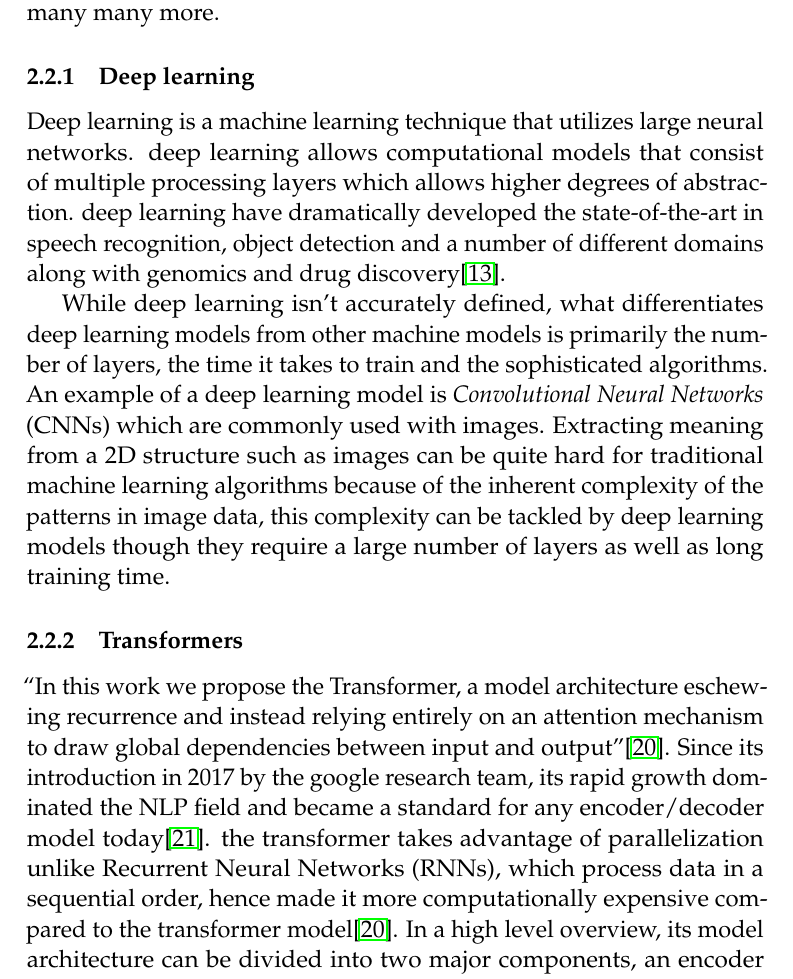
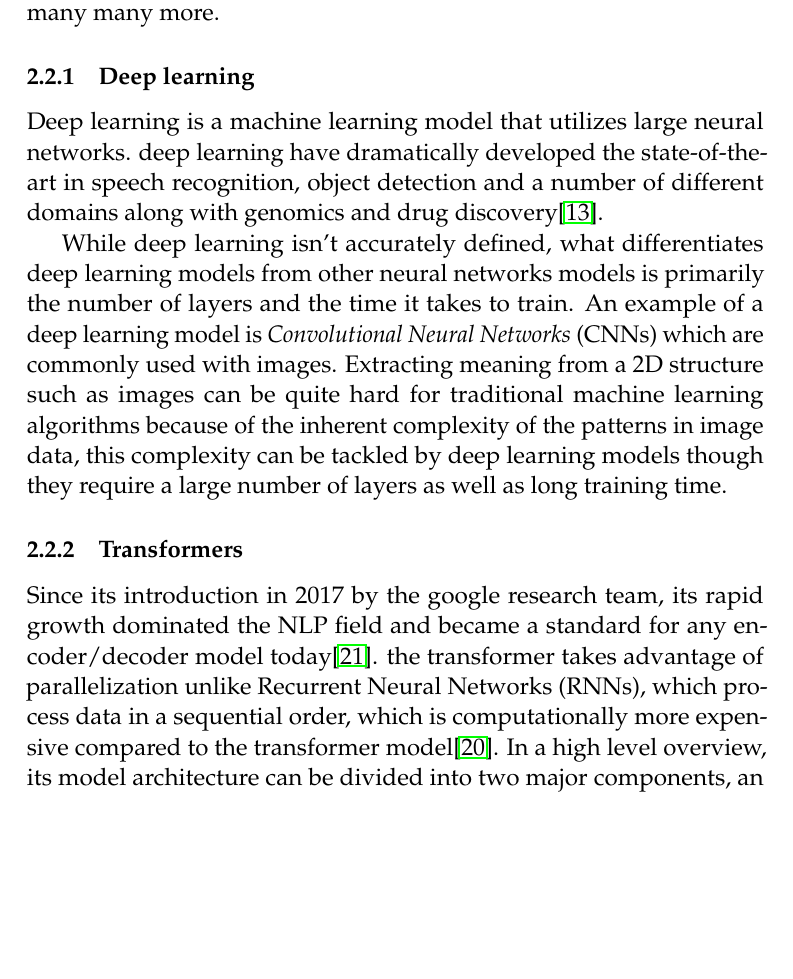
Before and after one commit to d7miiZ/Dialect-Graduation-Project, a LaTeX document (research/latex/main.tex): part of page 9 of 19, cut so that both start at the same text, the shorter picture padded with empty space. Compiled offline with pdfLaTeX.

Commit message:
Update with transformer/deeplearning edits

```diff
--- a/research/latex/main.tex
+++ b/research/latex/main.tex
@@ -253,13 +253,13 @@ We intend to build a machine learning powered classifier that distinguishes betw
 
 
         \subsubsection{Deep learning}
-        Deep learning is a machine learning technique that utilizes large neural networks. deep learning allows computational models that consist of multiple processing layers which allows higher degrees of abstraction. deep learning have dramatically developed the state-of-the-art in speech recognition, object detection and a number of different domains along with genomics and drug discovery\cite{Hinton}. % Deep learning discovers complex patterns in massive data units to signify how a machine must change its inner parameters which are used to compute the illustration in every layer from the representation withinside the previous layer.
+        Deep learning is a machine learning model that utilizes large neural networks. deep learning have dramatically developed the state-of-the-art in speech recognition, object detection and a number of different domains along with genomics and drug discovery\cite{Hinton}. % Deep learning discovers complex patterns in massive data units to signify how a machine must change its inner parameters which are used to compute the illustration in every layer from the representation withinside the previous layer.
 
-        While deep learning isn't accurately defined, what differentiates deep learning models from other machine models is primarily the number of layers, the time it takes to train and the sophisticated algorithms. An example of a deep learning model is \emph{Convolutional Neural Networks} (CNNs) which are commonly used with images. Extracting meaning from a 2D structure such as images can be quite hard for traditional machine learning algorithms because of the inherent complexity of the patterns in image data, this complexity can be tackled by deep learning models though they require a large number of layers as well as long training time.
+        While deep learning isn't accurately defined, what differentiates deep learning models from other neural networks models is primarily the number of layers and the time it takes to train. An example of a deep learning model is \emph{Convolutional Neural Networks} (CNNs) which are commonly used with images. Extracting meaning from a 2D structure such as images can be quite hard for traditional machine learning algorithms because of the inherent complexity of the patterns in image data, this complexity can be tackled by deep learning models though they require a large number of layers as well as long training time.
 
 
         \subsubsection{Transformers}
-        “In this work we propose the Transformer, a model architecture eschewing recurrence and instead relying entirely on an attention mechanism to draw global dependencies between input and output”\cite{46201}. Since its introduction in 2017 by the google research team, its rapid growth dominated the NLP field and became a standard for any encoder/decoder model today\cite{wolf-etal-2020-transformers}. the transformer takes advantage of parallelization unlike Recurrent Neural Networks (RNNs), which process data in a sequential order, hence made it more computationally expensive compared to the transformer model\cite{46201}. In a high level overview, its model architecture can be divided into two major components, an encoder and a decoder. An encoder maps the input sequence to a numeric representation that holds information about the input sequence, the decoder given the output of the encoder generates a sequence of symbols one element at a time, the model consumes the previously generated symbols as additional input when generating the next\cite{46201}.
+        Since its introduction in 2017 by the google research team, its rapid growth dominated the NLP field and became a standard for any encoder/decoder model today\cite{wolf-etal-2020-transformers}. the transformer takes advantage of parallelization unlike Recurrent Neural Networks (RNNs), which process data in a sequential order, which is computationally more expensive compared to the transformer model\cite{46201}. In a high level overview, its model architecture can be divided into two major components, an encoder and a decoder. An encoder maps the input sequence to a numeric representation that holds information about the input sequence, the decoder given the output of the encoder generates a sequence of symbols one element at a time, the model consumes the previously generated symbols as additional input when generating the next\cite{46201}.
 
         There are many models used today that are built on the transformer architecture especially in NLP, for example, \emph{Bidirectional Encoder Representations from Transformers} (BERT) is a popular transformer-based model. Also, OpenAI's \emph{Generative Pre-trained Transformer} (GPT) models are transformer models that garnered wide attention for being excellent in imitating human produced text.
 
```
Also changed, not shown: research/Graduation_project.pdf.
